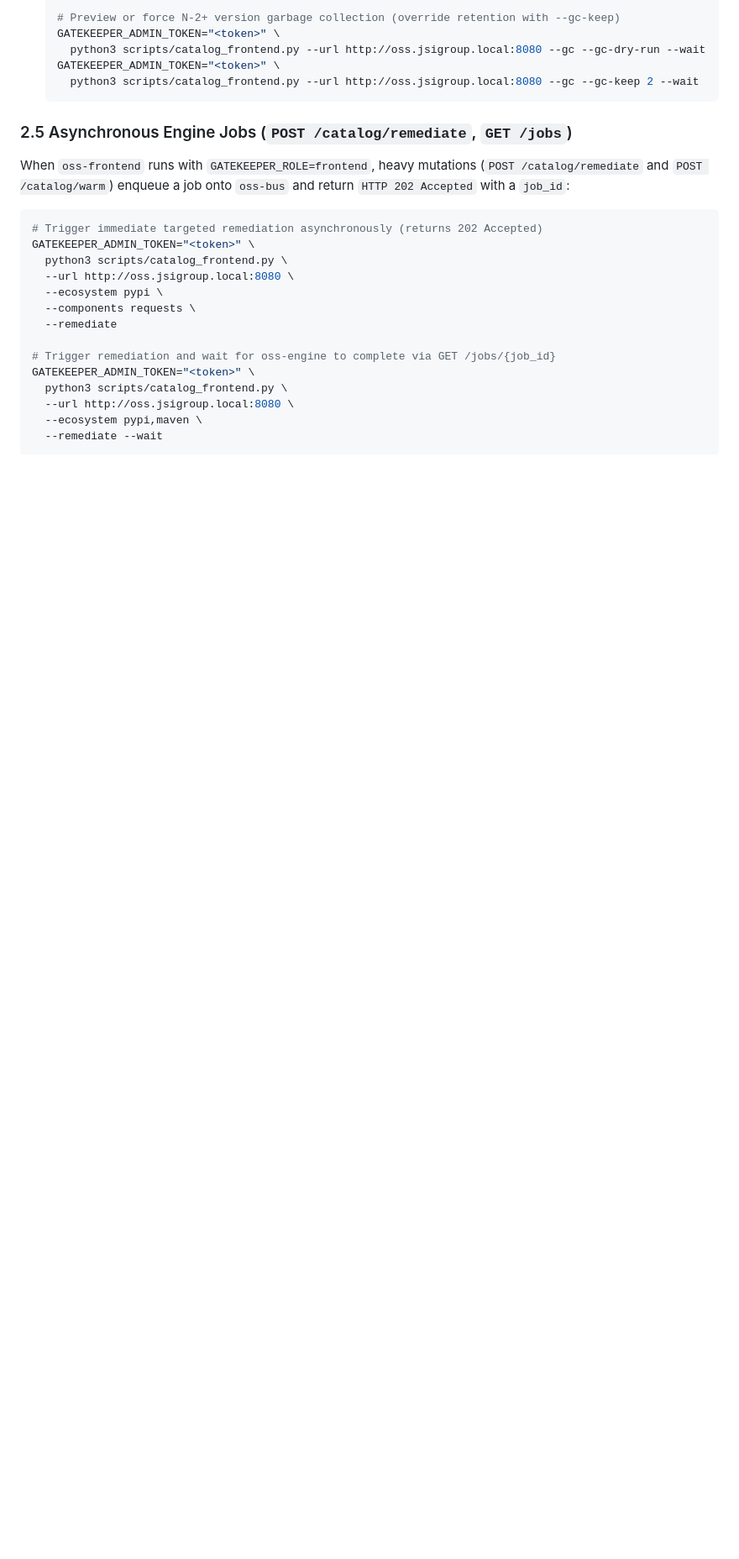
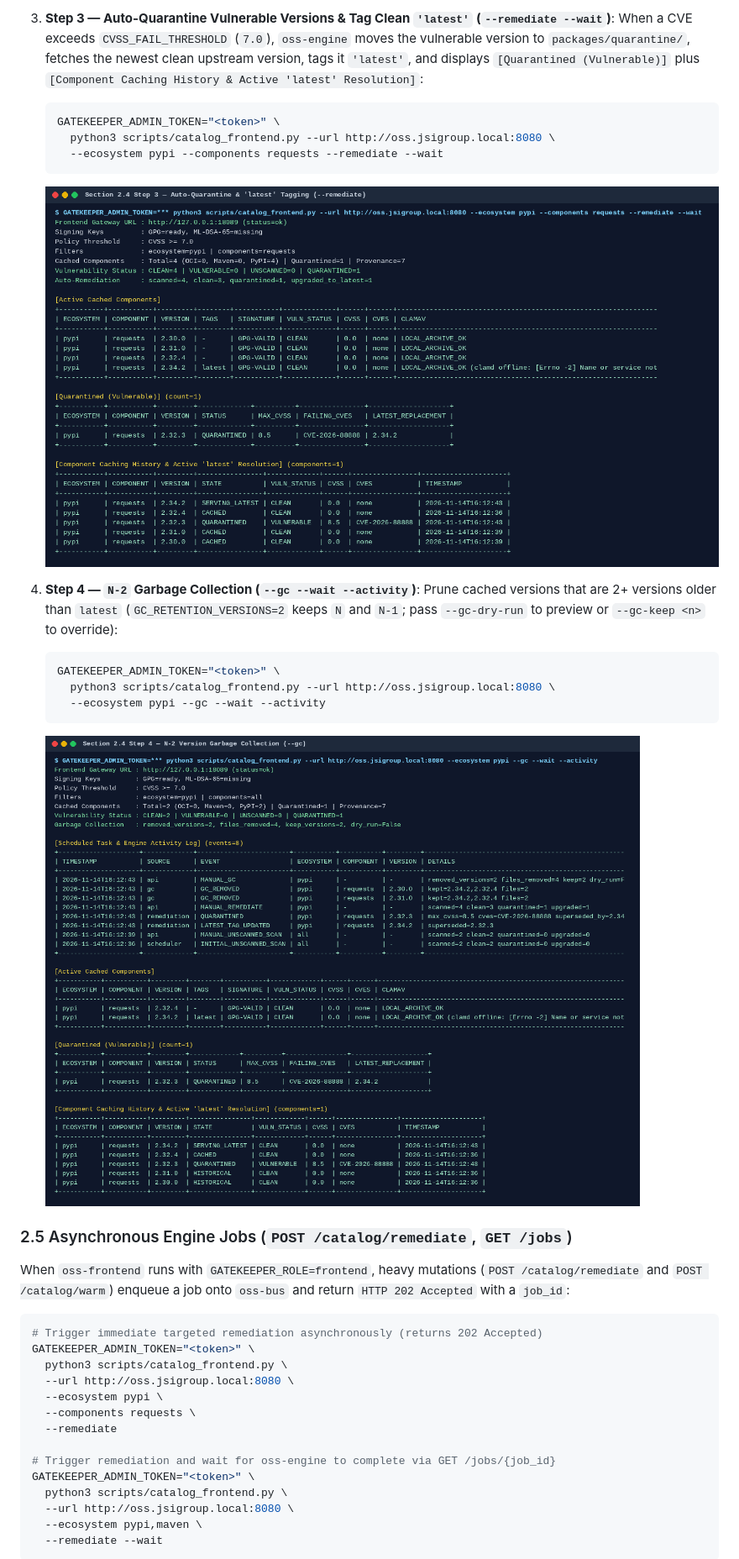
Before and after one commit to jsoehner/trusted-oss-harbor, a Markdown page: docs/operations-manual.md, the part around one of its changes. Shown at 84% size. GitHub-like rendering; pictures changed too: docs/images/07-sec24-step3-remediate-quarantine.png (added), docs/images/08-sec24-step4-gc-pruning.png (added); blank space fills up the shorter version.

````diff
--- a/docs/operations-manual.md
+++ b/docs/operations-manual.md
@@ -112,10 +109,21 @@ GATEKEEPER_ADMIN_TOKEN="<token>" \
 
-  # Preview or force N-2+ version garbage collection (override retention with --gc-keep)
-  GATEKEEPER_ADMIN_TOKEN="<token>" \
-    python3 scripts/catalog_frontend.py --url http://oss.jsigroup.local:8080 --gc --gc-dry-run --wait
-  GATEKEEPER_ADMIN_TOKEN="<token>" \
-    python3 scripts/catalog_frontend.py --url http://oss.jsigroup.local:8080 --gc --gc-keep 2 --wait
-  ```
+3. **Step 3 — Auto-Quarantine Vulnerable Versions & Tag Clean `'latest'` (`--remediate --wait`)**:
+   When a CVE exceeds `CVSS_FAIL_THRESHOLD` (`7.0`), `oss-engine` moves the vulnerable version to `packages/quarantine/`, fetches the newest clean upstream version, tags it `'latest'`, and displays `[Quarantined (Vulnerable)]` plus `[Component Caching History & Active 'latest' Resolution]`:
+   ```bash
+   GATEKEEPER_ADMIN_TOKEN="<token>" \
+     python3 scripts/catalog_frontend.py --url http://oss.jsigroup.local:8080 \
+     --ecosystem pypi --components requests --remediate --wait
+   ```
+   ![Section 2.4 Step 3 — Auto-Quarantine and Latest Tagging](images/07-sec24-step3-remediate-quarantine.png)
+
+4. **Step 4 — `N-2` Garbage Collection (`--gc --wait --activity`)**:
+   Prune cached versions that are 2+ versions older than `latest` (`GC_RETENTION_VERSIONS=2` keeps `N` and `N-1`; pass `--gc-dry-run` to preview or `--gc-keep <n>` to override):
+   ```bash
+   GATEKEEPER_ADMIN_TOKEN="<token>" \
+     python3 scripts/catalog_frontend.py --url http://oss.jsigroup.local:8080 \
+     --ecosystem pypi --gc --wait --activity
+   ```
+   ![Section 2.4 Step 4 — N-2 Garbage Collection](images/08-sec24-step4-gc-pruning.png)
 
 ### 2.5 Asynchronous Engine Jobs (`POST /catalog/remediate`, `GET /jobs`)
 
````
Also changed, not shown: other parts of docs/operations-manual.md (+15 -18 lines), docs/images/05-sec24-step1-activity-log.png (added), docs/images/06-sec24-step2-scan-unscanned.png (added), 2 other files.
